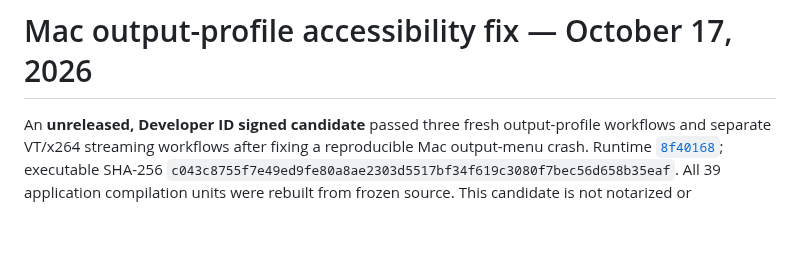
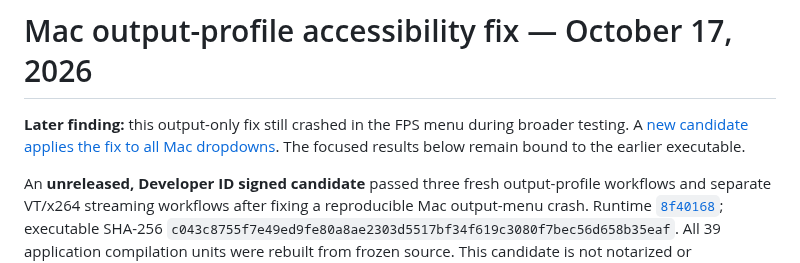
Before and after one commit to steveseguin/game-capture, a Markdown page: docs/macos-output-profile-fix-2026-10-17.md, the part around the change. Rendered like a GitHub page; blank space fills up the shorter version.

Commit message:
Record broader Mac menu fix and signed candidate workflows

```diff
--- a/docs/macos-output-profile-fix-2026-10-17.md
+++ b/docs/macos-output-profile-fix-2026-10-17.md
@@ -1,4 +1,6 @@
 # Mac output-profile accessibility fix — October 17, 2026
+
+**Later finding:** this output-only fix still crashed in the FPS menu during broader testing. A [new candidate applies the fix to all Mac dropdowns](macos-choice-accessibility-2026-10-17.md). The focused results below remain bound to the earlier executable.
 
 An **unreleased, Developer ID signed candidate** passed three fresh output-profile workflows and separate VT/x264 streaming workflows after fixing a reproducible Mac output-menu crash. Runtime [`8f40168`](https://github.com/steveseguin/game-capture/commit/8f40168c2211e2605823dee5b47324052736e30b); executable SHA-256 `c043c8755f7e49ed9fe80a8ae2303d5517bf34f619c3080f7bec56d658b35eaf`. All 39 application compilation units were rebuilt from frozen source. This candidate is not notarized or downloadable; the public Mac beta remains experimental and Windows stable is unchanged.
 
```
Also changed, not shown: docs/developer-guide.md (+1 -1 lines), docs/macos-choice-accessibility-2026-10-17.md (added, +30 -0 lines).
